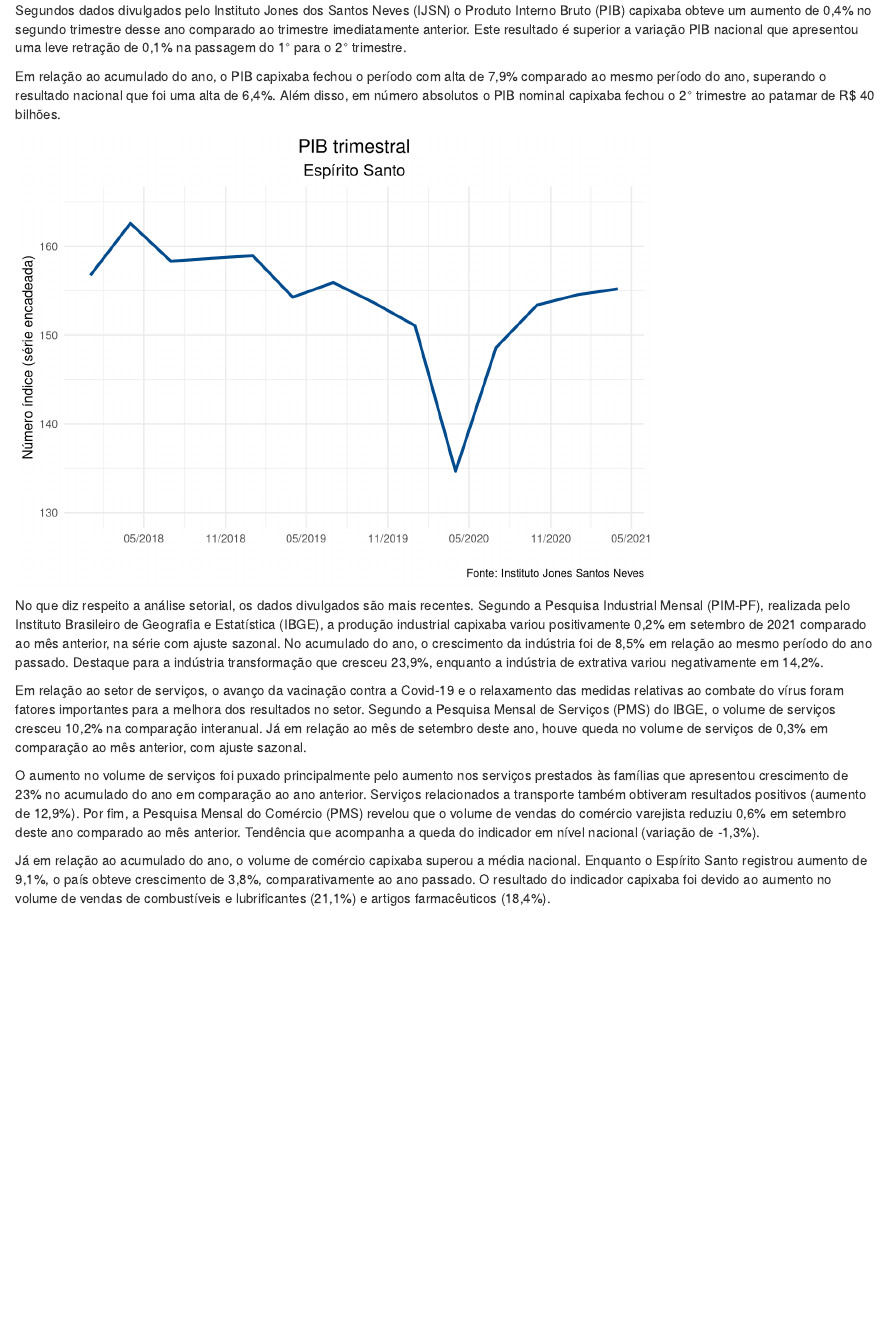
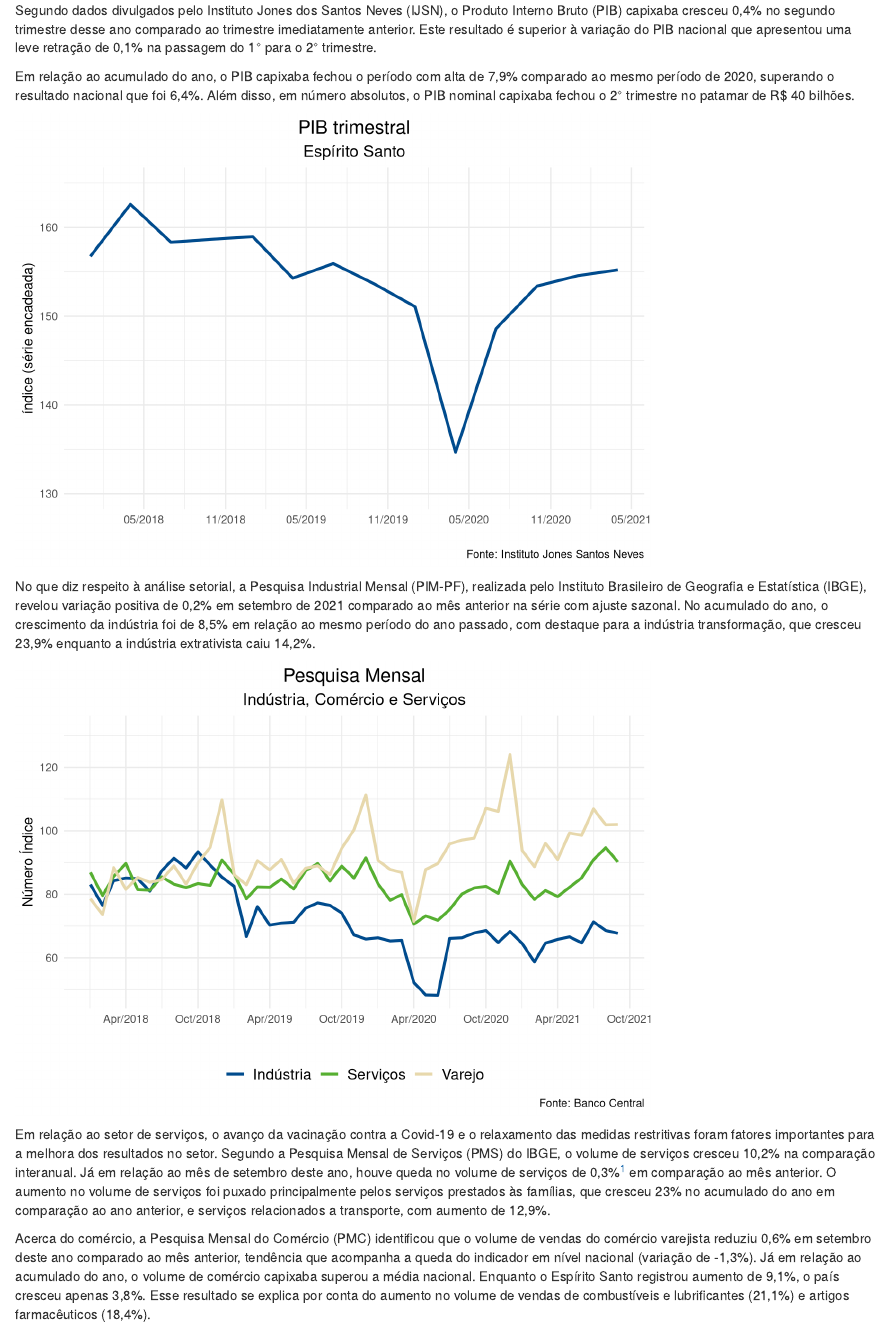
Before and after one commit to albersonmiranda/econdashboard, an R Markdown document (inst/app/www/relatorios/atividade-economica-es/2021/012/atividade-economica-es.rmd): the page in a window 1100 px wide, from its top. Rendered offline with R 4.5, knitr and Pandoc, with nearby package versions; drawn as R Markdown's standard HTML page in place of the format the file asks for; some code elsewhere in the file could not run offline.

Commit message:
revisão

````diff
--- a/inst/app/www/relatorios/atividade-economica-es/2021/012/atividade-economica-es.rmd
+++ b/inst/app/www/relatorios/atividade-economica-es/2021/012/atividade-economica-es.rmd
@@ -58,15 +58,15 @@ tema = theme(
 ```
 
 \maketitle
-\tableofcontents
+<!--\tableofcontents-->
 \clearpage
 
 \section{Atividade Econômica Capixaba}
  \vspace{0.5cm}
 
-Segundos dados divulgados pelo Instituto Jones dos Santos Neves (IJSN) o Produto Interno Bruto (PIB) capixaba obteve um aumento de 0,4% no segundo trimestre desse ano comparado ao trimestre imediatamente anterior. Este resultado é superior a variação PIB nacional que apresentou uma leve retração de 0,1% na passagem do 1° para o 2° trimestre.
+Segundo dados divulgados pelo Instituto Jones dos Santos Neves (IJSN), o Produto Interno Bruto (PIB) capixaba cresceu 0,4% no segundo trimestre desse ano comparado ao trimestre imediatamente anterior. Este resultado é superior à variação do PIB nacional que apresentou uma leve retração de 0,1% na passagem do 1° para o 2° trimestre.
 
-Em relação ao acumulado do ano, o PIB capixaba fechou o período com alta de 7,9% comparado ao mesmo período do ano, superando o resultado nacional que foi uma alta de 6,4%. Além disso, em número absolutos o PIB nominal capixaba fechou o 2° trimestre ao patamar de R$ 40 bilhões.
+Em relação ao acumulado do ano, o PIB capixaba fechou o período com alta de 7,9% comparado ao mesmo período de 2020, superando o resultado nacional que foi 6,4%. Além disso, em número absolutos, o PIB nominal capixaba fechou o 2° trimestre no patamar de R$ 40 bilhões.
 
 ```{r PIB ES}
 # Concertando data
@@ -91,7 +91,7 @@ geom_line(size = 1.1, color = "#004b8d") +
 scale_x_date(date_labels = "%m/%Y", date_breaks = "6 month") +
 coord_cartesian(ylim = c(130, 165)) +
 labs(
-y = "Número índice (série encadeada)",
+y = "índice (série encadeada)",
 x = "",
 title = "PIB trimestral",
 subtitle = "Espírito Santo",
@@ -100,13 +100,6 @@ theme_minimal() +
 tema
 ```
 
-No que diz respeito a análise setorial, os dados divulgados são mais recentes. Segundo a Pesquisa Industrial Mensal (PIM-PF), realizada pelo Instituto Brasileiro de Geografia e Estatística (IBGE), a produção industrial capixaba variou positivamente 0,2% em setembro de 2021 comparado ao mês anterior, na série com ajuste sazonal. No acumulado do ano, o crescimento da indústria foi de 8,5% em relação ao mesmo período do ano passado. Destaque para a indústria transformação que cresceu 23,9%, enquanto a indústria de extrativa variou negativamente em 14,2%.
-
-Em relação ao setor de serviços, o avanço da vacinação contra a Covid-19 e o relaxamento das medidas relativas ao combate do vírus foram fatores importantes para a melhora dos resultados no setor. Segundo a Pesquisa Mensal de Serviços (PMS) do IBGE, o volume de serviços cresceu 10,2% na comparação interanual. Já em relação ao mês de setembro deste ano, houve queda no volume de serviços de 0,3% em comparação ao mês anterior, com ajuste sazonal.
-
-O aumento no volume de serviços foi puxado principalmente pelo aumento nos serviços prestados às famílias que apresentou crescimento de 23% no acumulado do ano em comparação ao ano anterior. Serviços relacionados a transporte também obtiveram resultados positivos (aumento de 12,9%).
-Por fim, a Pesquisa Mensal do Comércio (PMS) revelou que o volume de vendas do comércio varejista reduziu 0,6% em setembro deste ano comparado ao mês anterior. Tendência que acompanha a queda do indicador em nível nacional (variação de -1,3%).
-
-Já em relação ao acumulado do ano, o volume de comércio capixaba superou a média nacional. Enquanto o Espírito Santo registrou aumento de 9,1%, o país obteve crescimento de 3,8%, comparativamente ao ano passado. O resultado do indicador capixaba foi devido ao aumento no volume de vendas de combustíveis e lubrificantes (21,1%) e artigos farmacêuticos (18,4%).
+No que diz respeito à análise setorial, a Pesquisa Industrial Mensal (PIM-PF), realizada pelo Instituto Brasileiro de Geografia e Estatística (IBGE), revelou variação positiva de 0,2% em setembro de 2021 comparado ao mês anterior na série com ajuste sazonal. No acumulado do ano, o crescimento da indústria foi de 8,5% em relação ao mesmo período do ano passado, com destaque para a indústria transformação, que cresceu 23,9% enquanto a indústria extrativista caiu 14,2%.
 
 ```{r indices}
@@ -117,2 +106,5 @@ PIM.ES_tri = subset(series$PIM.es, date >= as.Date("2020-07-01"))
 
 # plotando grafico
+series$ServicosES |>
+  inner_join(series$VarejoES, by = "date") |>
+  inner_join(series$PIM.ES, by = "date") |>
@@ -129,7 +118,11 @@ ServicosES_tri |>
   scale_color_manual(
     labels = c("Indústria", "Serviços", "Varejo"),
     values = c("#004b8d", "#56af31", "#e7d8ac")) +
-  scale_x_date(date_labels = "%m/%Y", date_breaks = "3 month") +
+  scale_x_date(
+    date_labels = "%b/%Y",
+    date_breaks = "6 month",
+    limits = as.Date(c("2018-01-01", "2021-09-01"))
+  ) +
   labs(
     y = "Número Índice",
     x = "",
@@ -139,3 +132,7 @@ ServicosES_tri |>
   theme_minimal() +
   tema
 ```
+
+Em relação ao setor de serviços, o avanço da vacinação contra a Covid-19 e o relaxamento das medidas restritivas foram fatores importantes para a melhora dos resultados no setor. Segundo a Pesquisa Mensal de Serviços (PMS) do IBGE, o volume de serviços cresceu 10,2% na comparação interanual. Já em relação ao mês de setembro deste ano, houve queda no volume de serviços de 0,3%^[com ajuste sazonal.] em comparação ao mês anterior. O aumento no volume de serviços foi puxado principalmente pelos serviços prestados às famílias, que cresceu 23% no acumulado do ano em comparação ao ano anterior, e serviços relacionados a transporte, com aumento de 12,9%.
+
+Acerca do comércio, a Pesquisa Mensal do Comércio (PMC) identificou que o volume de vendas do comércio varejista reduziu 0,6% em setembro deste ano comparado ao mês anterior, tendência que acompanha a queda do indicador em nível nacional (variação de -1,3%). Já em relação ao acumulado do ano, o volume de comércio capixaba superou a média nacional. Enquanto o Espírito Santo registrou aumento de 9,1%, o país cresceu apenas 3,8%. Esse resultado se explica por conta do aumento no volume de vendas de combustíveis e lubrificantes (21,1%) e artigos farmacêuticos (18,4%).
````
Also changed, not shown: data/series.rda, inst/app/www/relatorios/atividade-economica-es/2021/012/atividade-economica-es.rmd (7 more changed lines), 1 other file.
